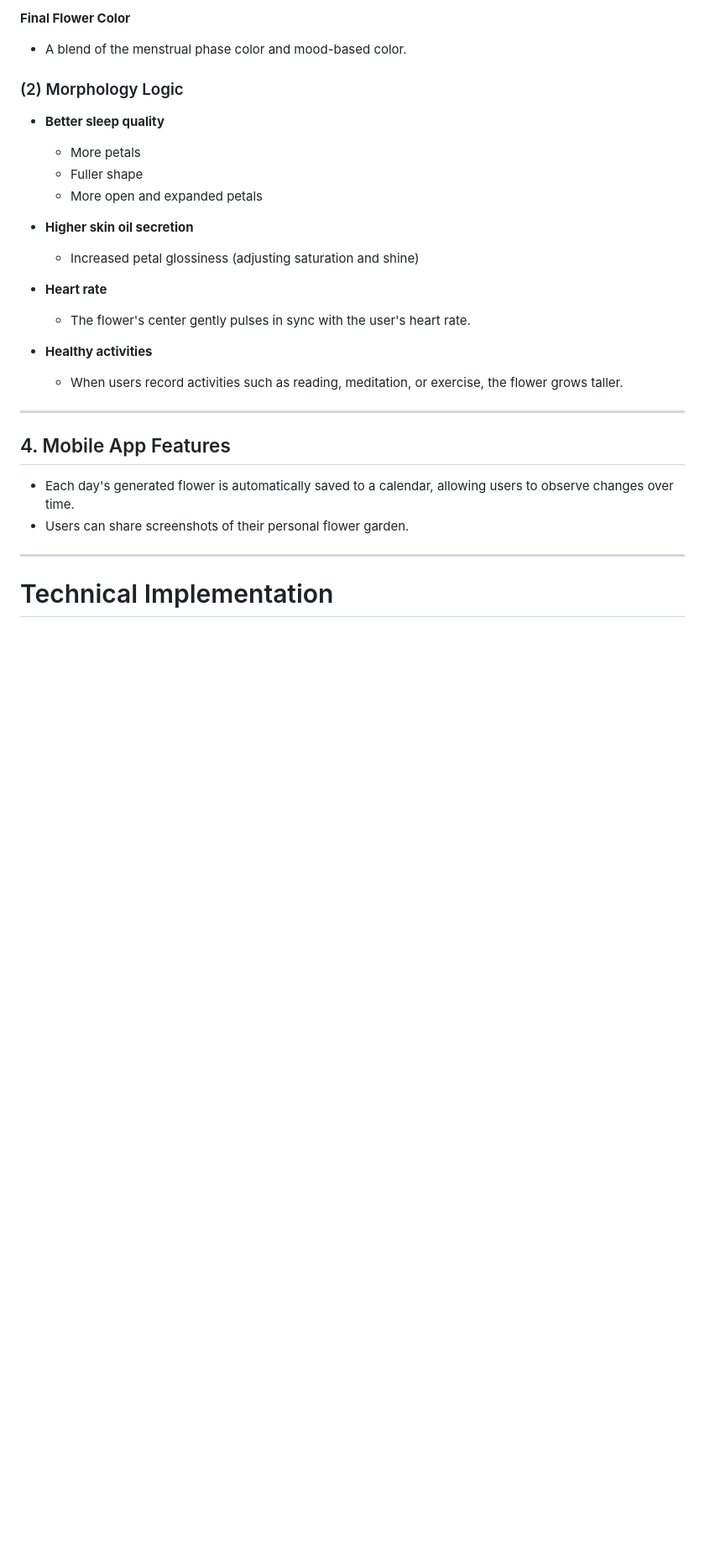
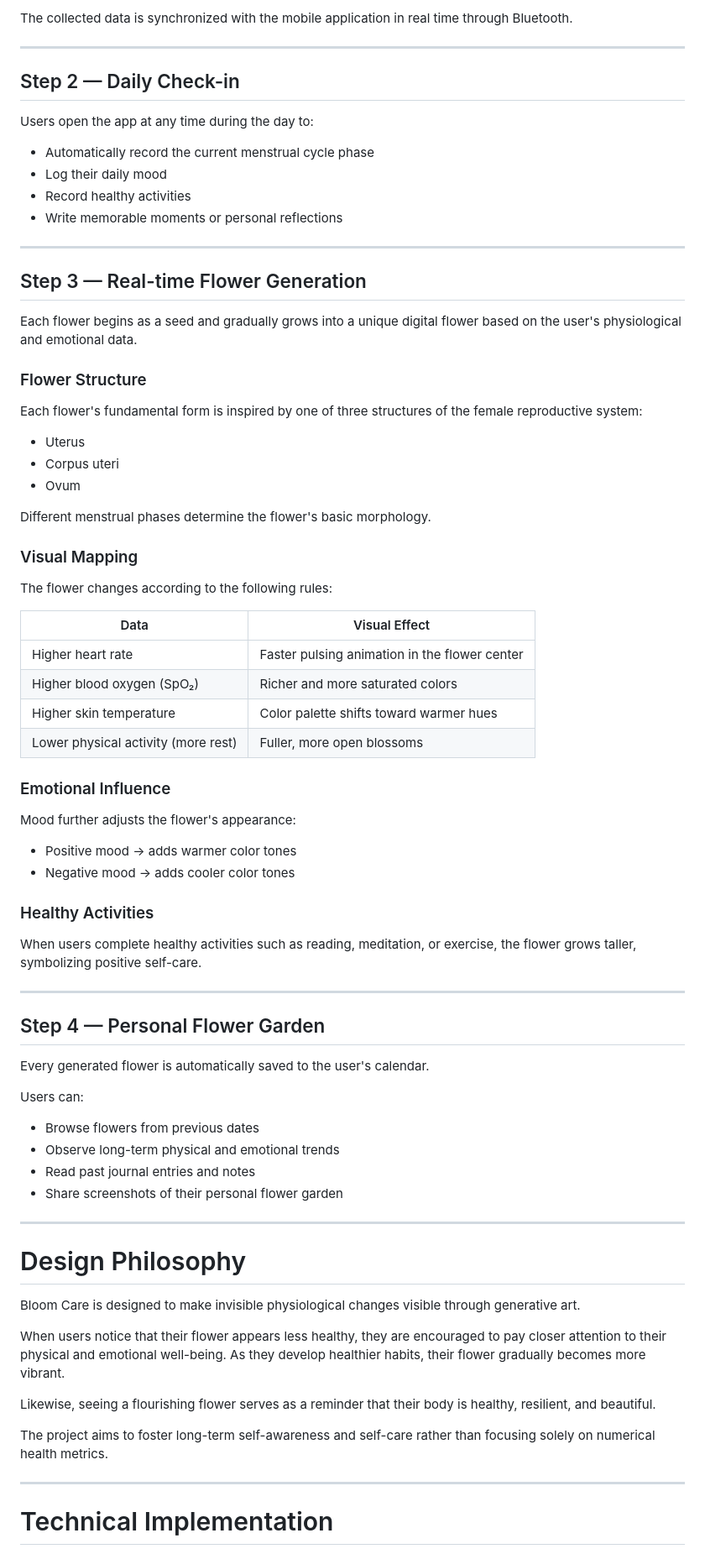
Before and after one commit to twentythreehours/bloom-care, a Markdown page: README.md, the part around one of its changes. Shown at 84% size. Drawn GitHub-style; blank space fills up the shorter version.

```diff
--- a/README.md
+++ b/README.md
@@ -69,33 +65,78 @@ The flower begins as a seed and gradually evolves based on the user's personal d
-**Final Flower Color**
-
-* A blend of the menstrual phase color and mood-based color.
-
-### (2) Morphology Logic
-
-* **Better sleep quality**
-
-  * More petals
-  * Fuller shape
-  * More open and expanded petals
-
-* **Higher skin oil secretion**
-
-  * Increased petal glossiness (adjusting saturation and shine)
-
-* **Heart rate**
-
-  * The flower's center gently pulses in sync with the user's heart rate.
-
-* **Healthy activities**
-
-  * When users record activities such as reading, meditation, or exercise, the flower grows taller.
+The collected data is synchronized with the mobile application in real time through Bluetooth.
 
 ---
 
-## 4. Mobile App Features
+## Step 2 — Daily Check-in
 
-* Each day's generated flower is automatically saved to a calendar, allowing users to observe changes over time.
-* Users can share screenshots of their personal flower garden.
+Users open the app at any time during the day to:
+
+* Automatically record the current menstrual cycle phase
+* Log their daily mood
+* Record healthy activities
+* Write memorable moments or personal reflections
+
+---
+
+## Step 3 — Real-time Flower Generation
+
+Each flower begins as a seed and gradually grows into a unique digital flower based on the user's physiological and emotional data.
+
+### Flower Structure
+
+Each flower's fundamental form is inspired by one of three structures of the female reproductive system:
+
+* Uterus
+* Corpus uteri
+* Ovum
+
+Different menstrual phases determine the flower's basic morphology.
+
+### Visual Mapping
+
+The flower changes according to the following rules:
+
+| Data                                | Visual Effect                                 |
+| ----------------------------------- | --------------------------------------------- |
+| Higher heart rate                   | Faster pulsing animation in the flower center |
+| Higher blood oxygen (SpO₂)          | Richer and more saturated colors              |
+| Higher skin temperature             | Color palette shifts toward warmer hues       |
+| Lower physical activity (more rest) | Fuller, more open blossoms                    |
+
+### Emotional Influence
+
+Mood further adjusts the flower's appearance:
+
+* Positive mood → adds warmer color tones
+* Negative mood → adds cooler color tones
+
+### Healthy Activities
+
+When users complete healthy activities such as reading, meditation, or exercise, the flower grows taller, symbolizing positive self-care.
+
+---
+
+## Step 4 — Personal Flower Garden
+
+Every generated flower is automatically saved to the user's calendar.
+
+Users can:
+
+* Browse flowers from previous dates
+* Observe long-term physical and emotional trends
+* Read past journal entries and notes
+* Share screenshots of their personal flower garden
+
+---
+
+# Design Philosophy
+
+Bloom Care is designed to make invisible physiological changes visible through generative art.
+
+When users notice that their flower appears less healthy, they are encouraged to pay closer attention to their physical and emotional well-being. As they develop healthier habits, their flower gradually becomes more vibrant.
+
+Likewise, seeing a flourishing flower serves as a reminder that their body is healthy, resilient, and beautiful.
+
+The project aims to foster long-term self-awareness and self-care rather than focusing solely on numerical health metrics.
 
 ---
 
```
Also changed, not shown: other parts of README.md (+121 -80 lines).
